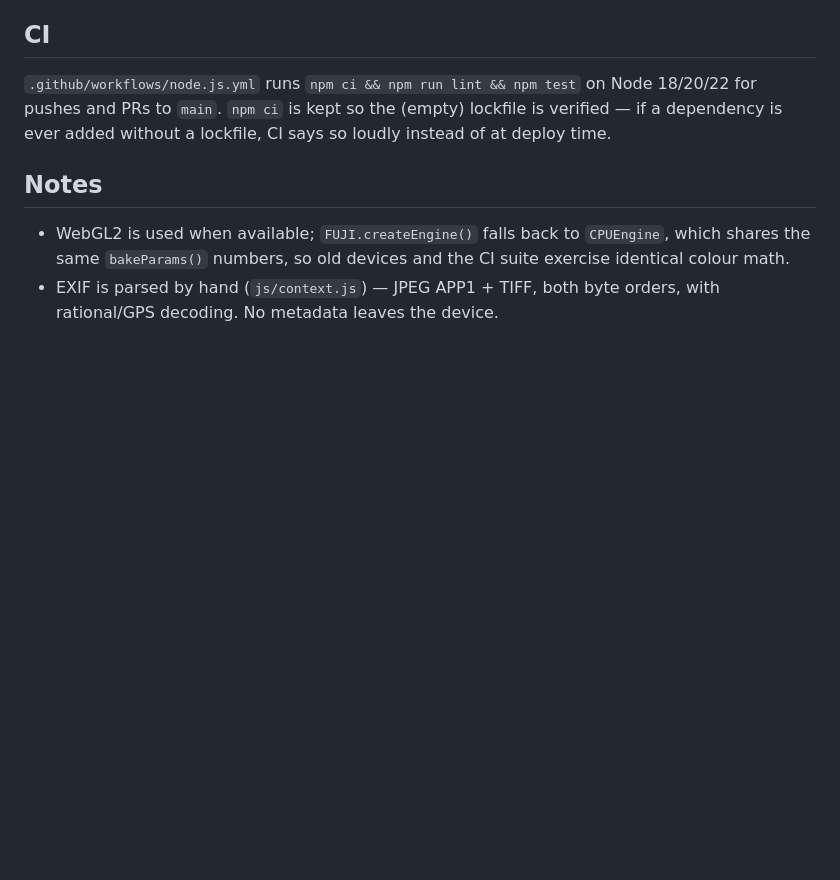
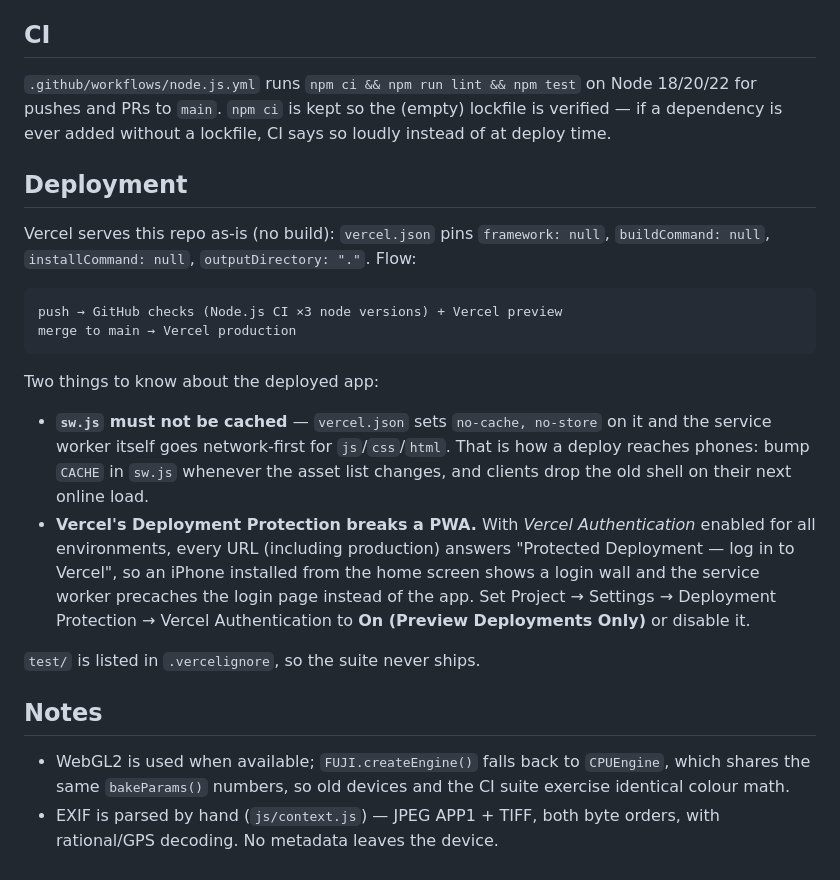
Before and after one commit to Willsonraiii/fuji-app, a Markdown page: README.md, the part around the change. GitHub-like rendering; blank space fills up the shorter version.

Commit message:
Document the deploy path: vercel.json static serving, sw.js cache rules, Deployment Protection gotcha
Co-authored-by: arena-agent <297053741+arena-agent@users.noreply.github.com>

````diff
--- a/README.md
+++ b/README.md
@@ -76,6 +76,32 @@ Node 18/20/22 for pushes and PRs to `main`. `npm ci` is kept so the (empty)
 lockfile is verified — if a dependency is ever added without a lockfile, CI
 says so loudly instead of at deploy time.
 
+## Deployment
+
+Vercel serves this repo as-is (no build): `vercel.json` pins
+`framework: null`, `buildCommand: null`, `installCommand: null`,
+`outputDirectory: "."`. Flow:
+
+```
+push → GitHub checks (Node.js CI ×3 node versions) + Vercel preview
+merge to main → Vercel production
+```
+
+Two things to know about the deployed app:
+
+* **`sw.js` must not be cached** — `vercel.json` sets `no-cache, no-store` on it
+  and the service worker itself goes network-first for `js`/`css`/`html`. That is
+  how a deploy reaches phones: bump `CACHE` in `sw.js` whenever the asset list
+  changes, and clients drop the old shell on their next online load.
+* **Vercel's Deployment Protection breaks a PWA.** With *Vercel Authentication*
+  enabled for all environments, every URL (including production) answers
+  "Protected Deployment — log in to Vercel", so an iPhone installed from the home
+  screen shows a login wall and the service worker precaches the login page
+  instead of the app. Set Project → Settings → Deployment Protection → Vercel
+  Authentication to **On (Preview Deployments Only)** or disable it.
+
+`test/` is listed in `.vercelignore`, so the suite never ships.
+
 ## Notes
 
 * WebGL2 is used when available; `FUJI.createEngine()` falls back to
````
